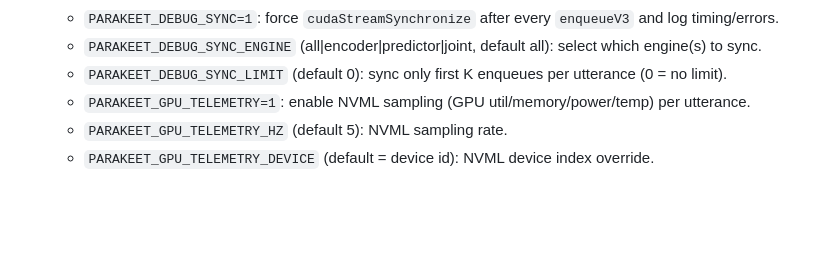
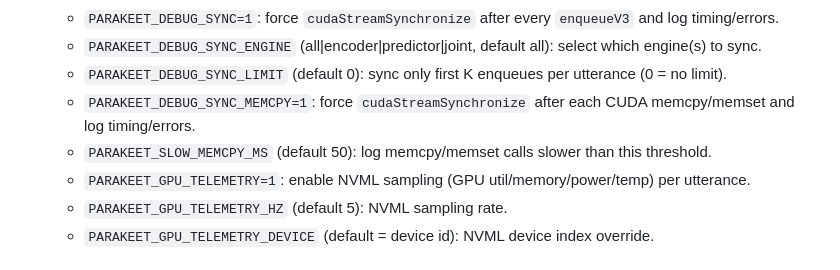
Before and after one commit to gracee3/magnolia, a Markdown page: README.md, the part around the change. GitHub-like rendering; blank space fills up the shorter version.

Commit message:
feat: add additional debug synchronization options for CUDA memory operations

```diff
--- a/README.md
+++ b/README.md
@@ -80,6 +80,8 @@ now located in `/home/emmy/git/trt-asr-engine`.
    - `PARAKEET_DEBUG_SYNC=1`: force `cudaStreamSynchronize` after every `enqueueV3` and log timing/errors.
    - `PARAKEET_DEBUG_SYNC_ENGINE` (all|encoder|predictor|joint, default all): select which engine(s) to sync.
    - `PARAKEET_DEBUG_SYNC_LIMIT` (default 0): sync only first K enqueues per utterance (0 = no limit).
+   - `PARAKEET_DEBUG_SYNC_MEMCPY=1`: force `cudaStreamSynchronize` after each CUDA memcpy/memset and log timing/errors.
+   - `PARAKEET_SLOW_MEMCPY_MS` (default 50): log memcpy/memset calls slower than this threshold.
    - `PARAKEET_GPU_TELEMETRY=1`: enable NVML sampling (GPU util/memory/power/temp) per utterance.
    - `PARAKEET_GPU_TELEMETRY_HZ` (default 5): NVML sampling rate.
    - `PARAKEET_GPU_TELEMETRY_DEVICE` (default = device id): NVML device index override.
```
